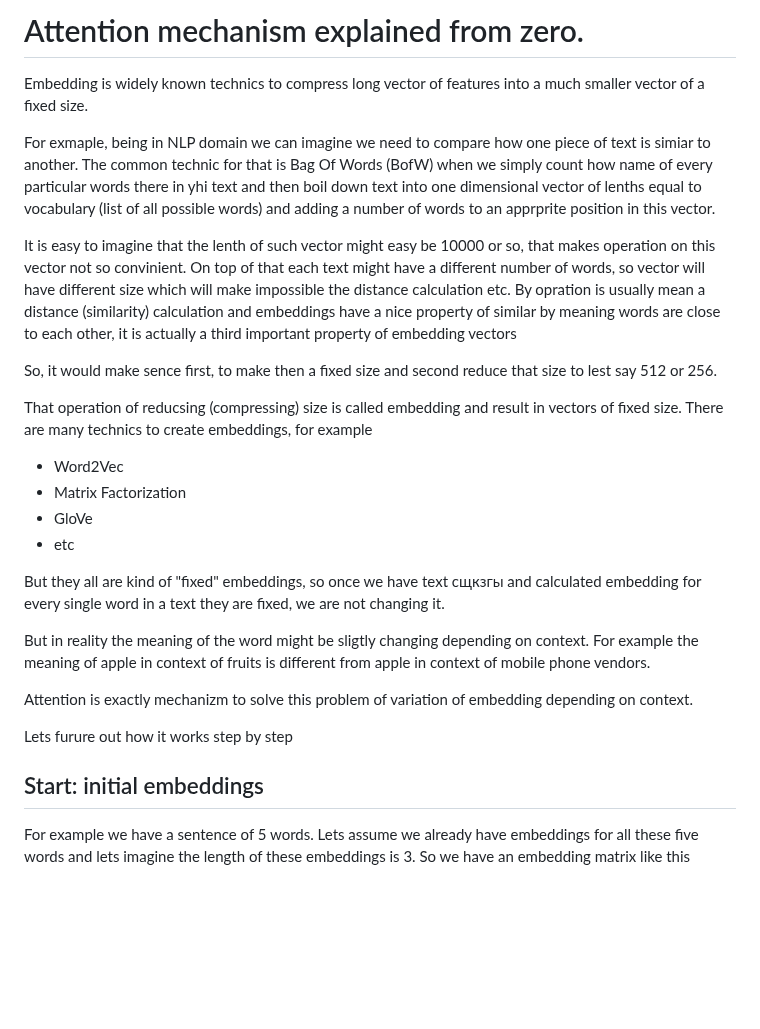
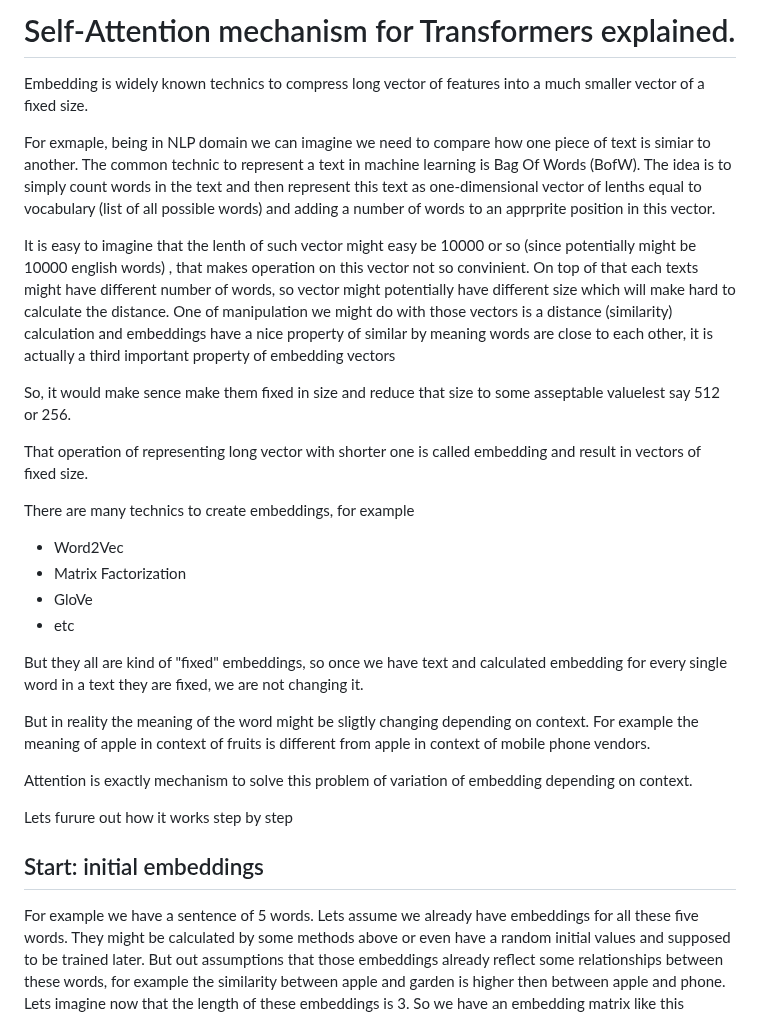
Before and after one commit to alexaibio/teaching_content, a Markdown page: Transformers/attention.md, the part around one of its changes. Drawn GitHub-style; blank space fills up the shorter version.

```diff
--- a/Transformers/attention.md
+++ b/Transformers/attention.md
@@ -1,33 +1,36 @@
-# Attention mechanism explained from zero.
+# Self-Attention mechanism for Transformers explained.
 
 Embedding is widely known technics to compress long vector of features into a much smaller vector of a fixed size.
 
 For exmaple, being in NLP domain we can imagine we need to compare how one piece of text is simiar to another.
-The common technic for that is Bag Of Words (BofW) when we simply count how name of every particular words there in yhi text and then boil down text into one dimensional vector of lenths equal to vocabulary (list of all possible words) and adding a number of words to an apprprite position in this vector.
+The common technic to represent a text in machine learning is Bag Of Words (BofW). The idea is to simply count words in the text and then represent this text as one-dimensional vector of lenths equal to vocabulary (list of all possible words) and adding a number of words to an apprprite position in this vector.
 
-It is easy to imagine that the lenth of such vector might easy be 10000 or so, that makes operation on this vector not so convinient. On top of that each text might have a different number of words, so vector will have different size which will make impossible the distance calculation etc.
-By opration is usually mean a distance (similarity) calculation and embeddings have a nice property of similar by meaning words are close to each other, it is actually a third important property of embedding vectors
+It is easy to imagine that the lenth of such vector might easy be 10000 or so (since potentially might be 10000 english words)  , that makes operation on this vector not so convinient. On top of that each texts might have different number of words, so vector might potentially have different size which will make hard to calculate the distance.
+One of manipulation we might do with those vectors is a distance (similarity) calculation and embeddings have a nice property of similar by meaning words are close to each other, it is actually a third important property of embedding vectors
 
-So, it would make sence first, to make then a fixed size and second reduce that size to lest say 512 or 256.
+So, it would make sence make them fixed in size and reduce that size to some asseptable valuelest say 512 or 256.
 
-That operation of reducsing (compressing) size is called embedding and result in vectors of fixed size.
+That operation of representing long vector with shorter one is called embedding and result in vectors of fixed size.
+
 There are many technics to create embeddings, for example
 - Word2Vec
 - Matrix Factorization
 - GloVe
 - etc
 
-But they all are kind of "fixed" embeddings, so once we have text сщкзгы and calculated embedding for every single word in a text they are fixed, we are not changing it.
+But they all are kind of "fixed" embeddings, so once we have text and calculated embedding for every single word in a text they are fixed, we are not changing it.
 
 But in reality the meaning of the word might be sligtly changing depending on context. For example the meaning of apple in context of fruits is different from apple in context of mobile phone vendors.
 
-Attention is exactly mechanizm to  solve this problem of variation of embedding depending on context.
+Attention is exactly mechanism to  solve this problem of variation of embedding depending on context.
 
 Lets furure out how it works step by step
 
 ## Start: initial embeddings
 For example we have a sentence of 5 words.
-Lets assume we already have embeddings for all these five words and lets imagine the length of these embeddings is 3. So we have an embedding matrix like this
+Lets assume we already have embeddings for all these five words. They might be calculated by some methods above or even have a random initial values and supposed to be trained later. But out assumptions that those embeddings already reflect some relationships between these words, for example the similarity between apple and garden is higher then between apple and phone.
+Lets imagine now that  the length of these embeddings is 3.
+So we have an embedding matrix like this
 
 ![Initial embeddings table](img/emb1.png)
 
```
Also changed, not shown: other parts of Transformers/attention.md (+34 -12 lines), Transformers/img/attention.png (added), Transformers/img/pairwise_scaled.png, 1 other file.
